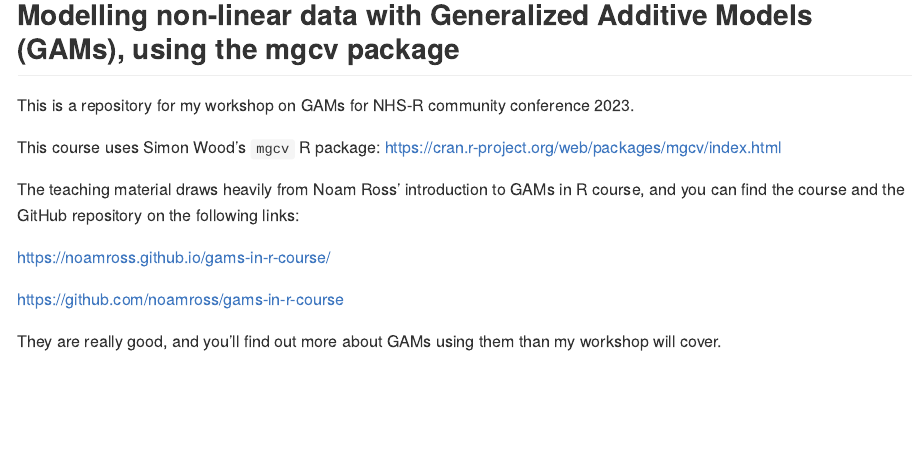
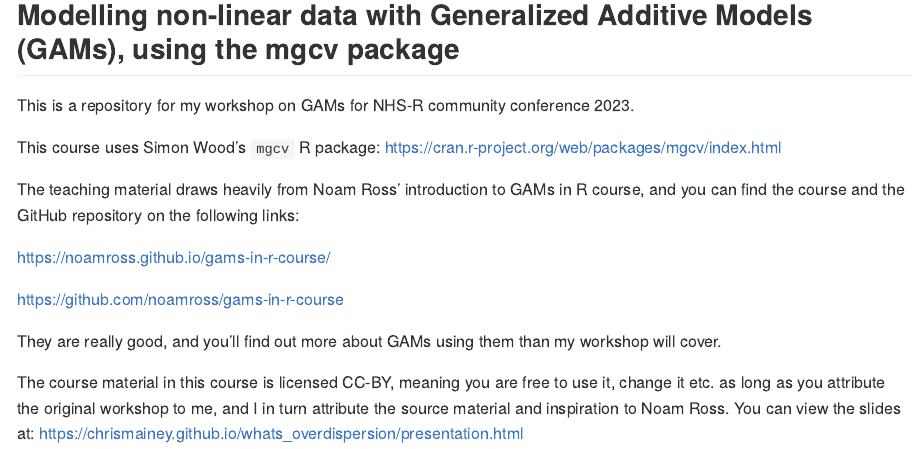
Before and after one commit to chrismainey/GAMworkshop, an R Markdown document (README.Rmd): the page in a window 1100 px wide, from 120 px down. The pictures show the output file README.md that the author committed with the source, drawn offline in the style of GitHub.

Commit message:
Switched licence to CC-BY, and updated README

```diff
--- a/README.Rmd
+++ b/README.Rmd
@@ -28,3 +28,7 @@ https://noamross.github.io/gams-in-r-course/
 https://github.com/noamross/gams-in-r-course
 
 They are really good, and you'll find out more about GAMs using them than my workshop will cover.
+
+
+The course material in this course is licensed CC-BY, meaning you are free to use it, change it etc. as long as you attribute the original workshop to me, and I in turn attribute the source material and inspiration to Noam Ross.
+You can view the slides at: https://chrismainey.github.io/whats_overdispersion/presentation.html
```
Also changed, not shown: LICENSE.md, README.md.
